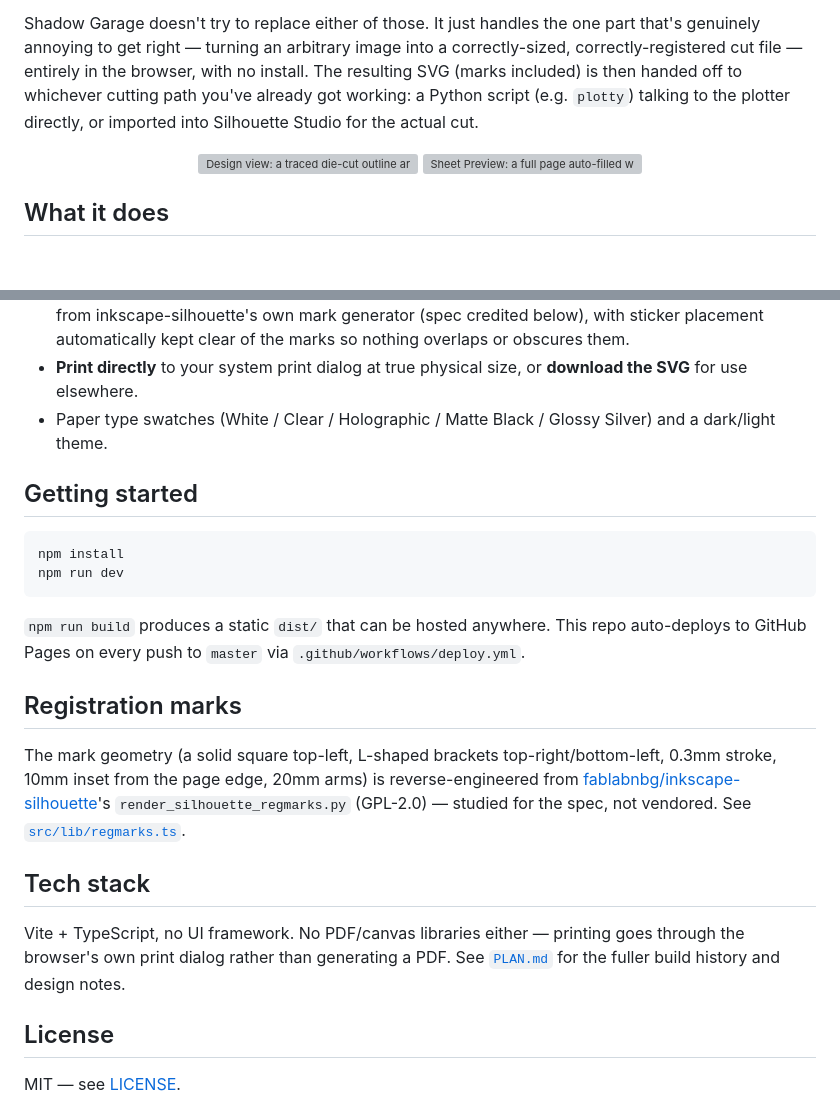
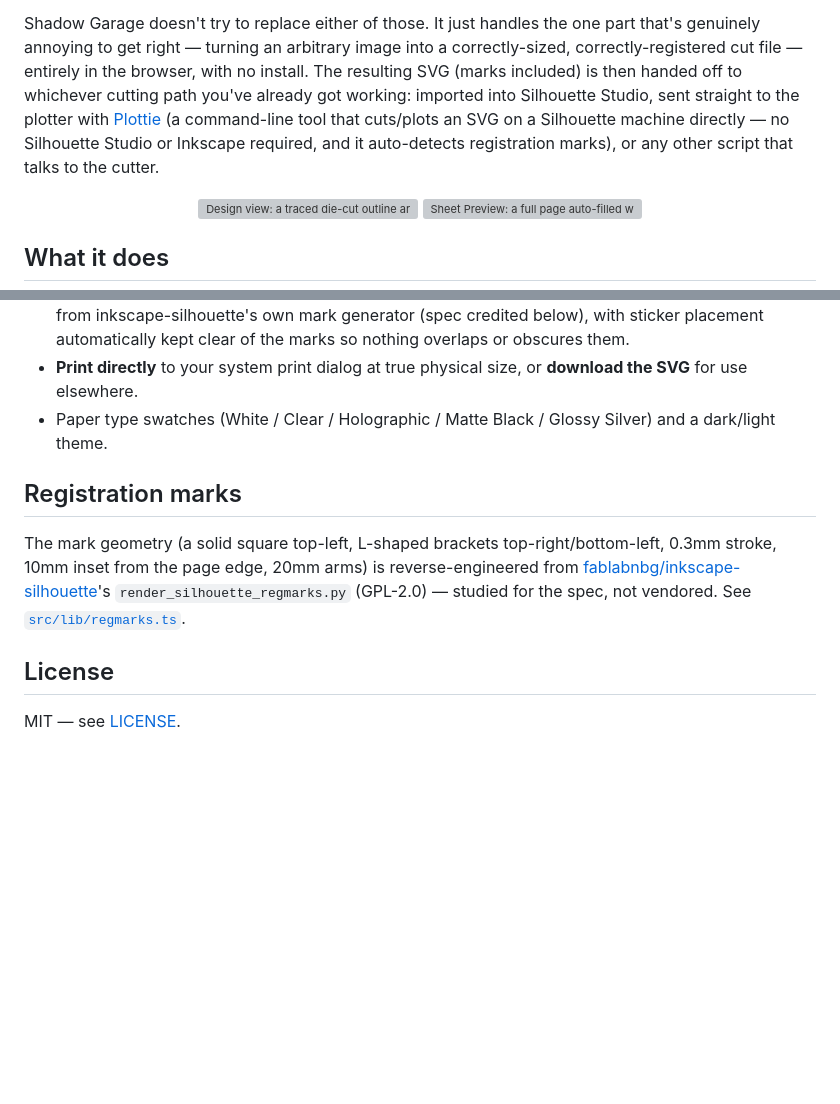
Before and after one commit to spuder/shadow-garage, a Markdown page: README.md, 2 parts joined by grey strips. Drawn GitHub-style; blank space fills up the shorter version; grey boxes are pictures that could not be loaded.

Commit message:
Simplify README: drop npm/tech-stack sections, credit Plottie
Just points readers at the live webpage instead of local dev setup
instructions, and adds mossblaser/plottie as a concrete example of
a CLI tool that can take the exported SVG straight to a Silhouette
cutter without Silhouette Studio or Inkscape.

Co-Authored-By: Claude Sonnet 5 <noreply@anthropic.com>

````diff
--- a/README.md
+++ b/README.md
@@ -22,9 +22,11 @@ choosing between two bad options:
 Shadow Garage doesn't try to replace either of those. It just handles the one part that's
 genuinely annoying to get right — turning an arbitrary image into a correctly-sized,
 correctly-registered cut file — entirely in the browser, with no install. The resulting SVG
-(marks included) is then handed off to whichever cutting path you've already got working: a
-Python script (e.g. `plotty`) talking to the plotter directly, or imported into Silhouette Studio
-for the actual cut.
+(marks included) is then handed off to whichever cutting path you've already got working:
+imported into Silhouette Studio, sent straight to the plotter with
+[Plottie](https://github.com/mossblaser/plottie) (a command-line tool that cuts/plots an SVG on a
+Silhouette machine directly — no Silhouette Studio or Inkscape required, and it auto-detects
+registration marks), or any other script that talks to the cutter.
 
 <p align="center">
   <img src=".github/assets/screenshot-design.webp" alt="Design view: a traced die-cut outline around a wordmark" width="49%">
@@ -52,16 +54,6 @@ for the actual cut.
 - Paper type swatches (White / Clear / Holographic / Matte Black / Glossy Silver) and a
   dark/light theme.
 
-## Getting started
-
-```bash
-npm install
-npm run dev
-```
-
-`npm run build` produces a static `dist/` that can be hosted anywhere. This repo auto-deploys to
-GitHub Pages on every push to `master` via `.github/workflows/deploy.yml`.
-
 ## Registration marks
 
 The mark geometry (a solid square top-left, L-shaped brackets top-right/bottom-left, 0.3mm
@@ -70,12 +62,6 @@ stroke, 10mm inset from the page edge, 20mm arms) is reverse-engineered from
 `render_silhouette_regmarks.py` (GPL-2.0) — studied for the spec, not vendored. See
 [`src/lib/regmarks.ts`](src/lib/regmarks.ts).
 
-## Tech stack
-
-Vite + TypeScript, no UI framework. No PDF/canvas libraries either — printing goes through the
-browser's own print dialog rather than generating a PDF. See [`PLAN.md`](PLAN.md) for the fuller
-build history and design notes.
-
 ## License
 
 MIT — see [LICENSE](LICENSE).
````
